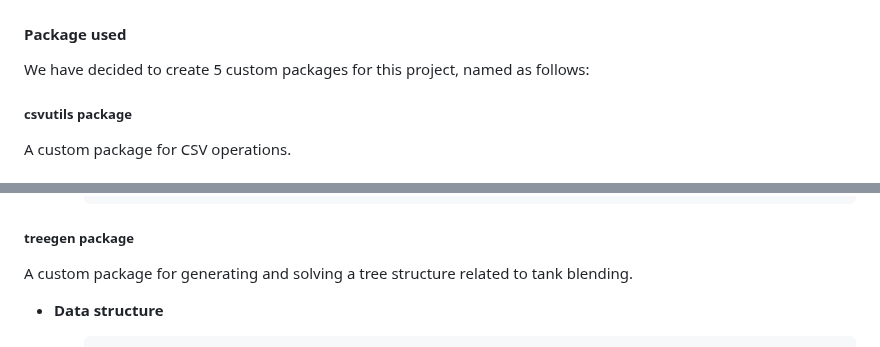
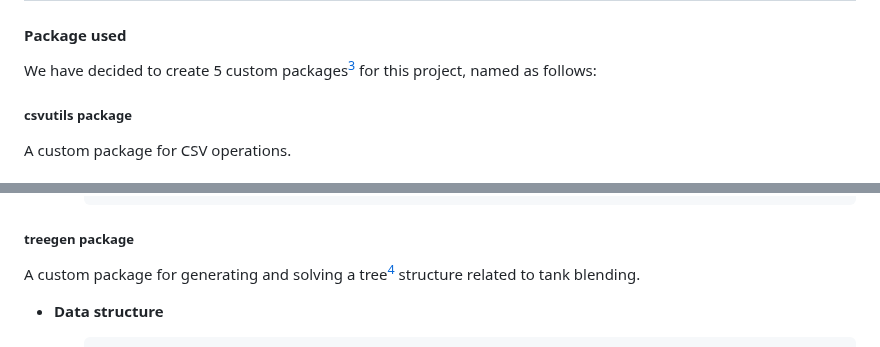
Before and after one commit to algosup/2022-2023-project-5-algorithmics-Team-3, a Markdown page: specs/technical/technical-specifications.md, 2 parts joined by grey strips. Drawn GitHub-style.

```diff
--- a/specs/technical/technical-specifications.md
+++ b/specs/technical/technical-specifications.md
@@ -277,7 +277,7 @@ Here is the list of best practices in Go that should be applied during this proj
 
 #### Package used
 
-We have decided to create 5 custom packages for this project, named as follows:
+We have decided to create 5 custom packages[^3] for this project, named as follows:
 
 ##### csvutils package
 
@@ -305,7 +305,7 @@ A custom package for tank management.
 
 ##### treegen package
 
-A custom package for generating and solving a tree structure related to tank blending.
+A custom package for generating and solving a tree[^4] structure related to tank blending.
 
 - **Data structure**
 
```
Also changed, not shown: other parts of specs/technical/technical-specifications.md (+7 -1 lines).
